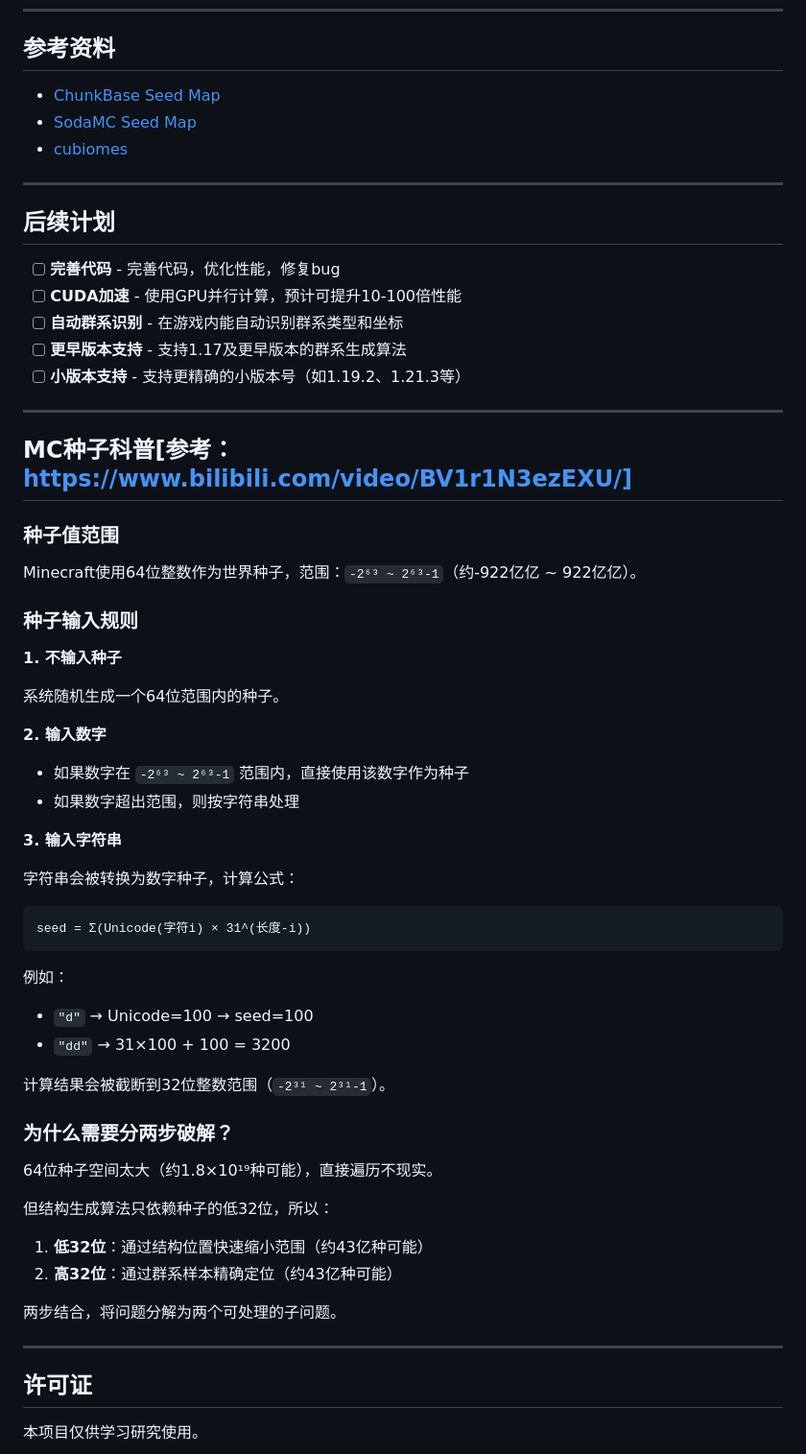
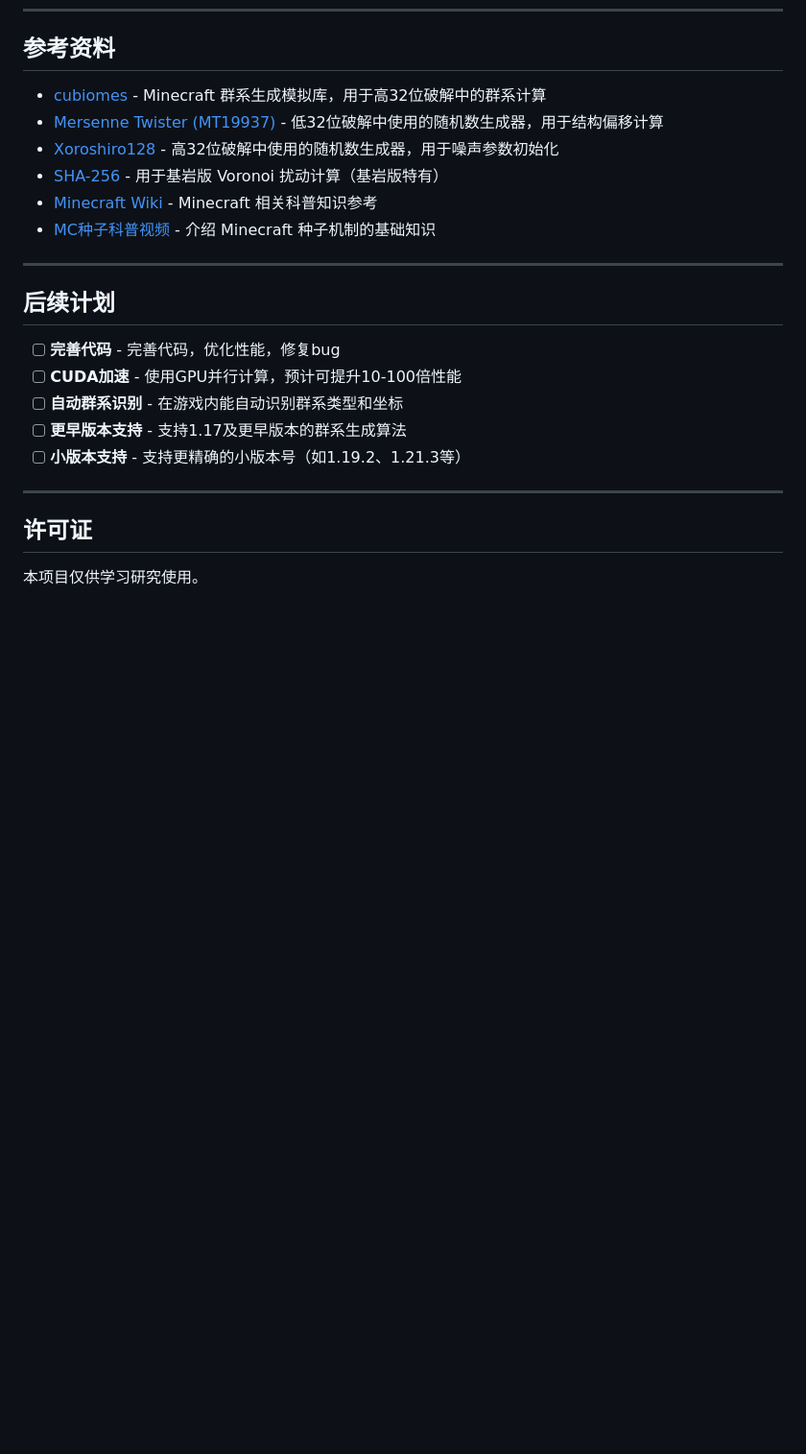
Before and after one commit to Alist2930/MCBE-seedcracker, a Markdown page: README.md, the part around the change. Shown at 96% size. Rendered like a GitHub page; blank space fills up the shorter version.

````diff
--- a/README.md
+++ b/README.md
@@ -448,9 +448,12 @@ chmod +x build.sh
 
 ## 参考资料
 
-- [ChunkBase Seed Map](https://www.chunkbase.com/apps/seed-map)
-- [SodaMC Seed Map](https://sodamc.com/tools/Seed_Map.htm)
-- [cubiomes](https://github.com/Cubitect/cubiomes)
+- [cubiomes](https://github.com/Cubitect/cubiomes) - Minecraft 群系生成模拟库，用于高32位破解中的群系计算
+- [Mersenne Twister (MT19937)](https://en.wikipedia.org/wiki/Mersenne_Twister) - 低32位破解中使用的随机数生成器，用于结构偏移计算
+- [Xoroshiro128](https://prng.di.unimi.it/) - 高32位破解中使用的随机数生成器，用于噪声参数初始化
+- [SHA-256](https://en.wikipedia.org/wiki/SHA-2) - 用于基岩版 Voronoi 扰动计算（基岩版特有）
+- [Minecraft Wiki](https://minecraft.wiki/) - Minecraft 相关科普知识参考
+- [MC种子科普视频](https://www.bilibili.com/video/BV1r1N3ezEXU) - 介绍 Minecraft 种子机制的基础知识
 
 ---
 
@@ -464,51 +467,6 @@ chmod +x build.sh
 
 ---
 
-## MC种子科普[参考：https://www.bilibili.com/video/BV1r1N3ezEXU/]
-
-### 种子值范围
-
-Minecraft使用64位整数作为世界种子，范围：`-2⁶³ ~ 2⁶³-1`（约-922亿亿 ~ 922亿亿）。
-
-### 种子输入规则
-
-**1. 不输入种子**
-
-系统随机生成一个64位范围内的种子。
-
-**2. 输入数字**
-
-- 如果数字在 `-2⁶³ ~ 2⁶³-1` 范围内，直接使用该数字作为种子
-- 如果数字超出范围，则按字符串处理
-
-**3. 输入字符串**
-
-字符串会被转换为数字种子，计算公式：
-
-```
-seed = Σ(Unicode(字符i) × 31^(长度-i))
-```
-
-例如：
-
-- `"d"` → Unicode=100 → seed=100
-- `"dd"` → 31×100 + 100 = 3200
-
-计算结果会被截断到32位整数范围（`-2³¹ ~ 2³¹-1`）。
-
-### 为什么需要分两步破解？
-
-64位种子空间太大（约1.8×10¹⁹种可能），直接遍历不现实。
-
-但结构生成算法只依赖种子的低32位，所以：
-
-1. **低32位**：通过结构位置快速缩小范围（约43亿种可能）
-2. **高32位**：通过群系样本精确定位（约43亿种可能）
-
-两步结合，将问题分解为两个可处理的子问题。
-
----
-
 ## 许可证
 
 本项目仅供学习研究使用。
````
Also changed, not shown: README_EN.md (+6 -48 lines).
